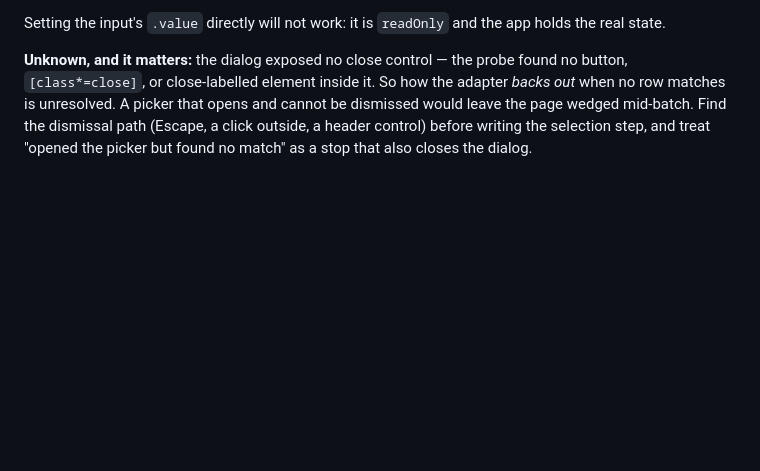
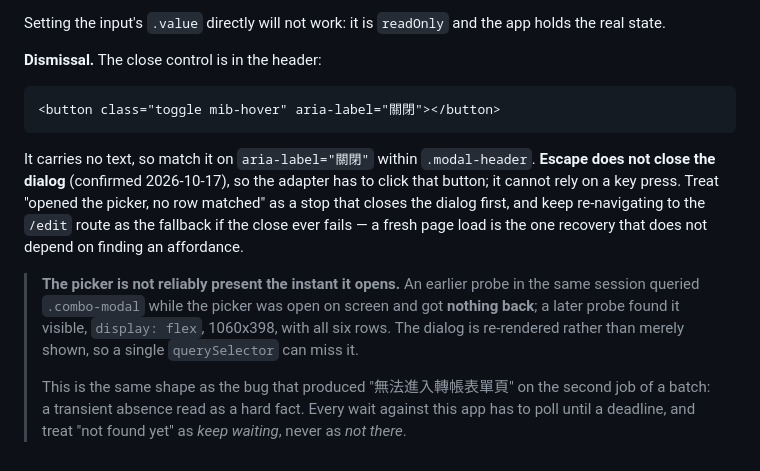
Before and after one commit to blackgat/BankingAssistant-ESUN, a Markdown page: banking-assistant-extension/docs/ESUN-INTEGRATION-NOTES.md, the part around the change. Drawn GitHub-style; blank space fills up the shorter version.

Commit message:
Correct the picker's dismissal note, and record why the first probe was wrong
The earlier note said the dialog had no close control. It does: an icon-only
button.toggle carrying aria-label="關閉" in the modal header. The first probe
missed it because the header had not rendered yet at that moment, not because it
was absent — so the note asserted something the evidence did not support.

Escape really does not close the dialog, so clicking that button is the only
in-page path out, with a re-navigation to /edit as the fallback that depends on
no affordance at all.

The miss is worth more than the correction. A probe queried .combo-modal while
the picker was open on screen and got nothing; moments later it was there,
visible, with all six rows. The dialog is re-rendered rather than shown, so a
single querySelector can miss a thing that is plainly on the screen.

That is the same shape as the transient-unknown bug that failed the second job
of a batch. The note now says every wait against this app must poll to a
deadline and read "not found yet" as keep waiting, never as not there.

Co-Authored-By: Claude Opus 5 <noreply@anthropic.com>

````diff
--- a/banking-assistant-extension/docs/ESUN-INTEGRATION-NOTES.md
+++ b/banking-assistant-extension/docs/ESUN-INTEGRATION-NOTES.md
@@ -397,9 +397,26 @@ existing matching rules carry over unchanged. The sequence for the rewrite is
 Setting the input's `.value` directly will not work: it is `readOnly` and the app
 holds the real state.
 
-**Unknown, and it matters:** the dialog exposed no close control — the probe found
-no button, `[class*=close]`, or close-labelled element inside it. So how the adapter
-*backs out* when no row matches is unresolved. A picker that opens and cannot be
-dismissed would leave the page wedged mid-batch. Find the dismissal path (Escape,
-a click outside, a header control) before writing the selection step, and treat
-"opened the picker but found no match" as a stop that also closes the dialog.
+**Dismissal.** The close control is in the header:
+
+```html
+<button class="toggle mib-hover" aria-label="關閉"></button>
+```
+
+It carries no text, so match it on `aria-label="關閉"` within `.modal-header`.
+**Escape does not close the dialog** (confirmed 2026-10-17), so the adapter has to
+click that button; it cannot rely on a key press. Treat "opened the picker, no row
+matched" as a stop that closes the dialog first, and keep re-navigating to the
+`/edit` route as the fallback if the close ever fails — a fresh page load is the
+one recovery that does not depend on finding an affordance.
+
+> **The picker is not reliably present the instant it opens.** An earlier probe in
+> the same session queried `.combo-modal` while the picker was open on screen and
+> got **nothing back**; a later probe found it visible, `display: flex`, 1060x398,
+> with all six rows. The dialog is re-rendered rather than merely shown, so a
+> single `querySelector` can miss it.
+>
+> This is the same shape as the bug that produced "無法進入轉帳表單頁" on the second
+> job of a batch: a transient absence read as a hard fact. Every wait against this
+> app has to poll until a deadline, and treat "not found yet" as *keep waiting*,
+> never as *not there*.
````
